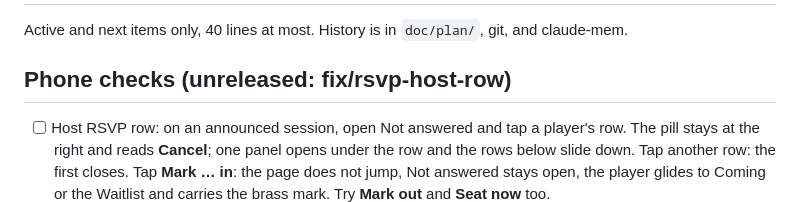
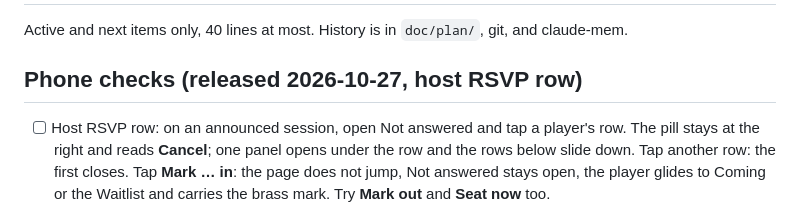
Before and after one commit to ShmuelNg1212/PokerNights, a Markdown page: TODO.md, the part around the change. Rendered like a GitHub page.

Commit message:
docs: mark the host RSVP row phone check as released
Co-Authored-By: Claude Opus 5.5 <noreply@anthropic.com>

```diff
--- a/TODO.md
+++ b/TODO.md
@@ -2,7 +2,7 @@
 
 Active and next items only, 40 lines at most. History is in `doc/plan/`, git, and claude-mem.
 
-## Phone checks (unreleased: fix/rsvp-host-row)
+## Phone checks (released 2026-10-27, host RSVP row)
 
 - [ ] Host RSVP row: on an announced session, open Not answered and tap a player's row. The pill stays at the right and reads **Cancel**; one panel opens under the row and the rows below slide down. Tap another row: the first closes. Tap **Mark … in**: the page does not jump, Not answered stays open, the player glides to Coming or the Waitlist and carries the brass mark. Try **Mark out** and **Seat now** too.
 
```
